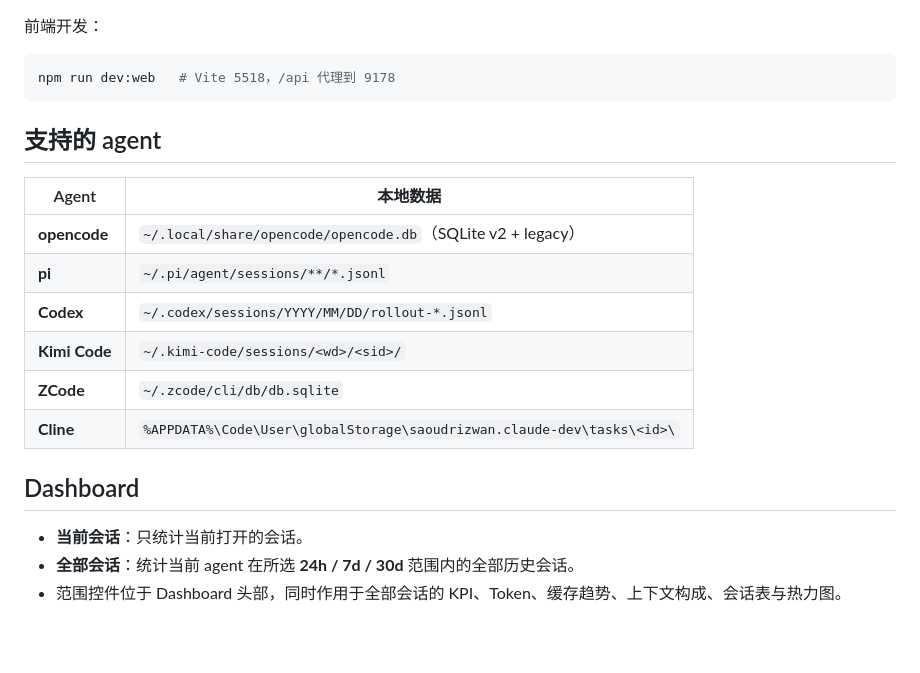
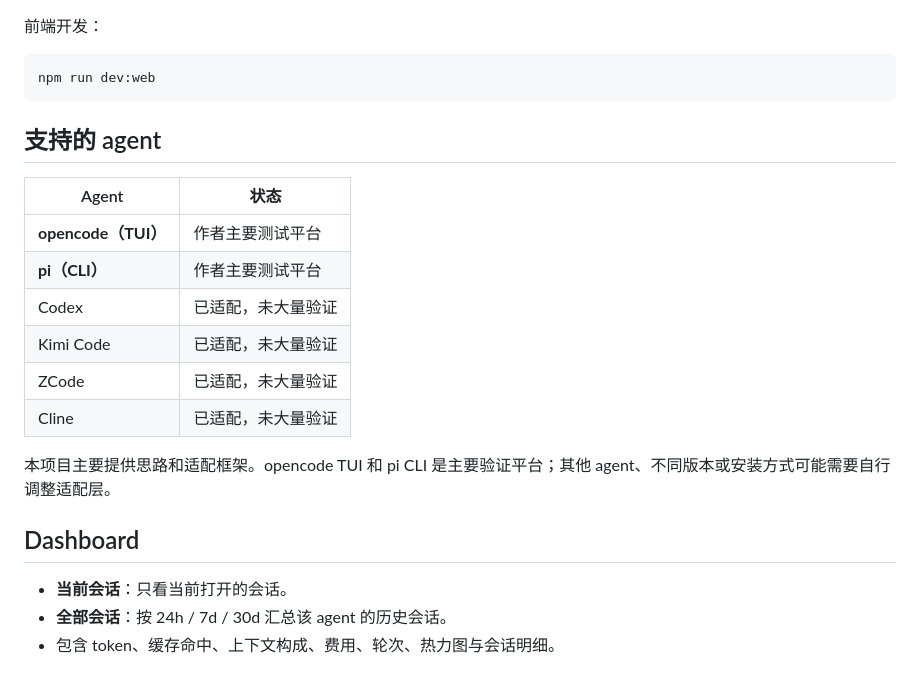
Before and after one commit to kwong012/thinktree, a Markdown page: README.md, the part around one of its changes. Rendered like a GitHub page; blank space fills up the shorter version.

````diff
--- a/README.md
+++ b/README.md
@@ -42,25 +58,27 @@ Windows 也可以直接双击 `thinktree.bat`，使用交互菜单启动 / 停
 前端开发：
 
 ```bash
-npm run dev:web   # Vite 5518，/api 代理到 9178
+npm run dev:web
 ```
 
 ## 支持的 agent
 
-| Agent | 本地数据 |
+| Agent | 状态 |
 |---|---|
-| **opencode** | `~/.local/share/opencode/opencode.db`（SQLite v2 + legacy） |
-| **pi** | `~/.pi/agent/sessions/**/*.jsonl` |
-| **Codex** | `~/.codex/sessions/YYYY/MM/DD/rollout-*.jsonl` |
-| **Kimi Code** | `~/.kimi-code/sessions/<wd>/<sid>/` |
-| **ZCode** | `~/.zcode/cli/db/db.sqlite` |
-| **Cline** | `%APPDATA%\Code\User\globalStorage\saoudrizwan.claude-dev\tasks\<id>\` |
+| **opencode（TUI）** | 作者主要测试平台 |
+| **pi（CLI）** | 作者主要测试平台 |
+| Codex | 已适配，未大量验证 |
+| Kimi Code | 已适配，未大量验证 |
+| ZCode | 已适配，未大量验证 |
+| Cline | 已适配，未大量验证 |
+
+本项目主要提供思路和适配框架。opencode TUI 和 pi CLI 是主要验证平台；其他 agent、不同版本或安装方式可能需要自行调整适配层。
 
 ## Dashboard
 
-- **当前会话**：只统计当前打开的会话。
-- **全部会话**：统计当前 agent 在所选 **24h / 7d / 30d** 范围内的全部历史会话。
-- 范围控件位于 Dashboard 头部，同时作用于全部会话的 KPI、Token、缓存趋势、上下文构成、会话表与热力图。
+- **当前会话**：只看当前打开的会话。
+- **全部会话**：按 24h / 7d / 30d 汇总该 agent 的历史会话。
+- 包含 token、缓存命中、上下文构成、费用、轮次、热力图与会话明细。
 
 ![Dashboard](docs/dashboard.png)
 
````
Also changed, not shown: other parts of README.md (+38 -63 lines).
